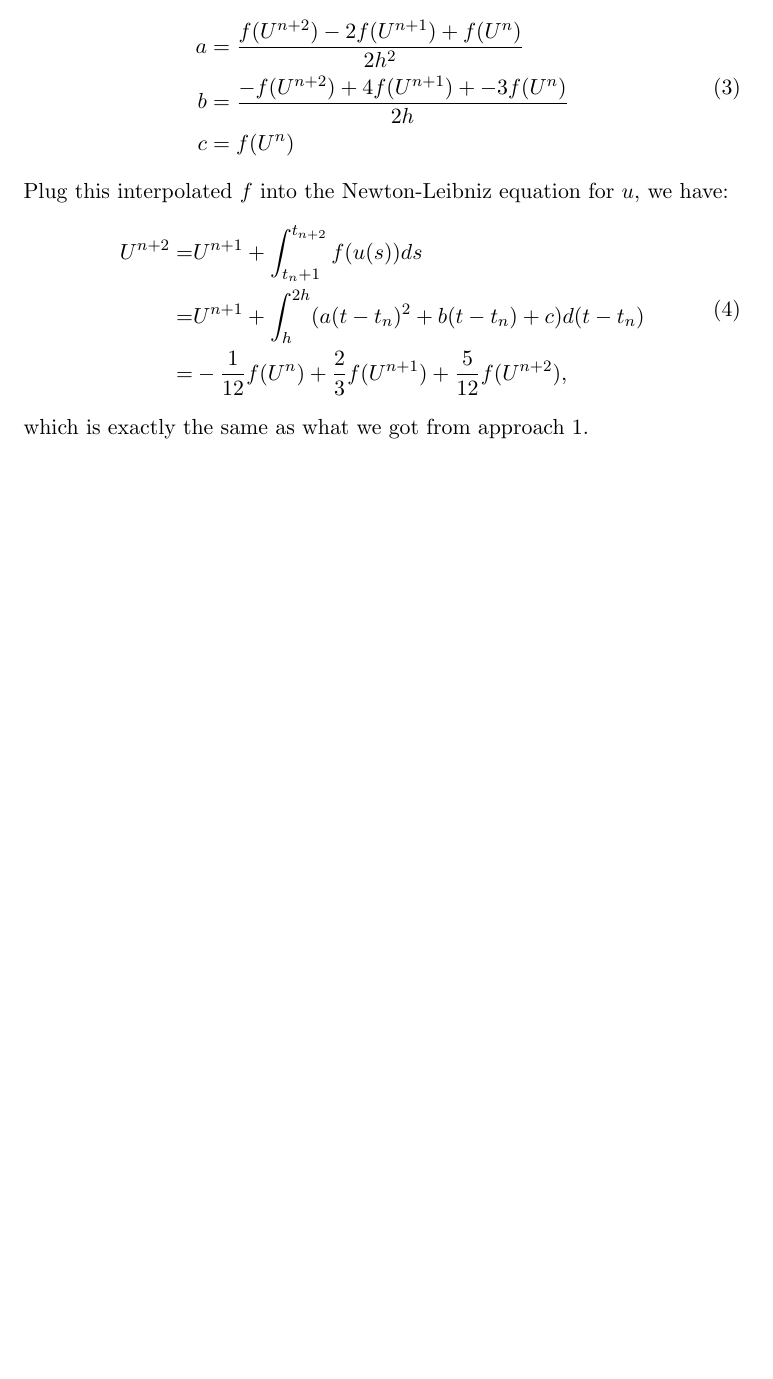
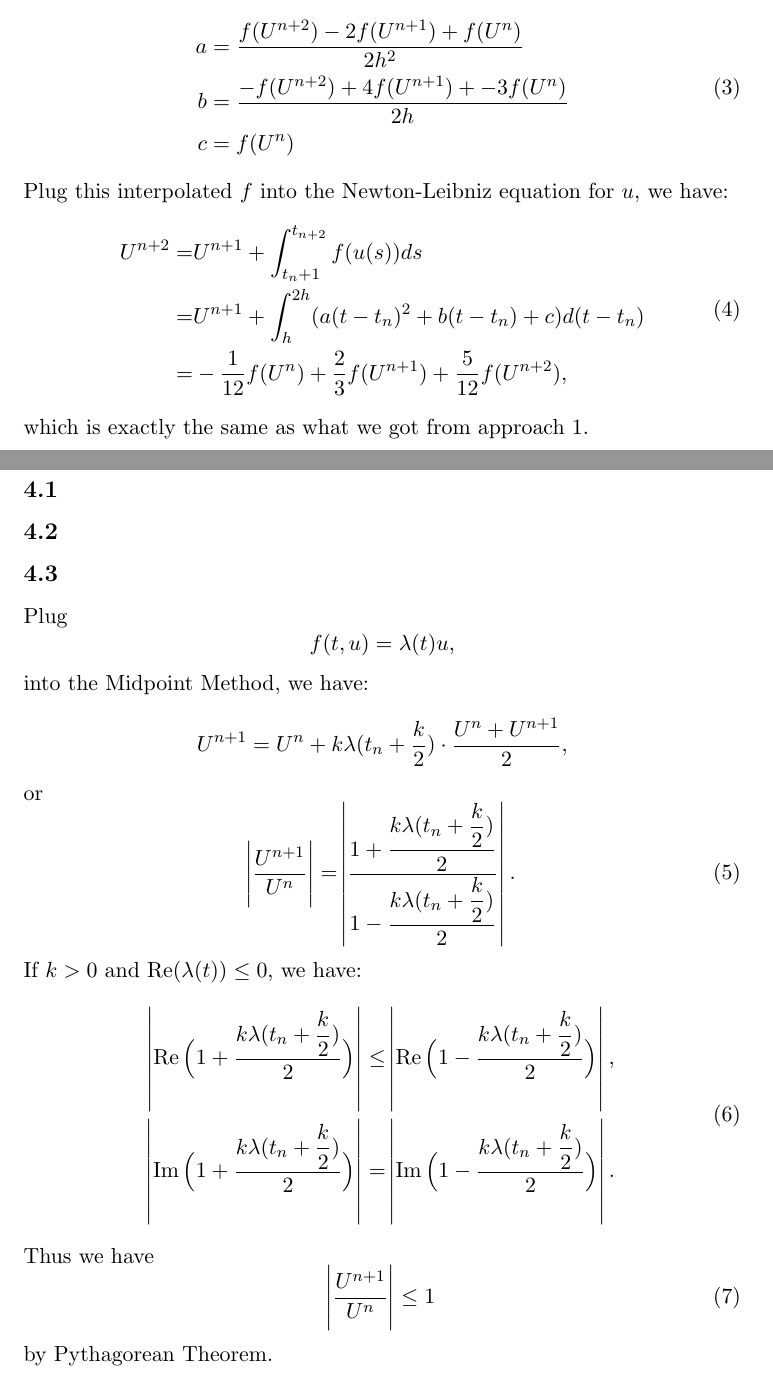
Before and after one commit to ruochenlin/cs-714-assignments, a LaTeX problem sheet (hw3/hw3.tex): part of page 2 of 2 before the commit and two parts of pages 2 and 5 of 5 after it, the two joined at a grey line, cut so that both start at the same text, the shorter picture padded with empty space. Compiled offline with pdfLaTeX.

Commit message:
Added 4c

```diff
--- a/hw3/hw3.tex
+++ b/hw3/hw3.tex
@@ -39 +48,32 @@ which is exactly the same as what we got from approach 1.
+\subsection{}
+
+\subsection{}
+
+\subsection{}
+Plug
+\begin{equation}
+    f(t, u) = \lambda(t)u,
+\nonumber\end{equation}
+into the Midpoint Method, we have:
+\begin{equation}
+    U^{n+1} = U^n + k\lambda(t_n + \dfrac k2)\cdot\dfrac{U^n+U^{n+1}}2,
+\nonumber\end{equation}
+or
+\begin{equation}
+    \abs{\dfrac{U^{n+1}}{U^n}} =
+    \abs{\dfrac{1+\dfrac{k\lambda(t_n+\dfrac k2)}2}{1-\dfrac{k\lambda(t_n+\dfrac k2)}2}}.
+\end{equation}
+If $k>0$ and $\operatorname{Re}(\lambda(t)) \leq 0$, we have:
+\begin{equation}\begin{split}
+    \abs{\operatorname{Re}\Big(1+\dfrac{k\lambda(t_n+\dfrac k2)}2\Big)}
+    &\leq\abs{\operatorname{Re}\Big(1-\dfrac{k\lambda(t_n+\dfrac k2)}2\Big)},\\
+    \abs{\operatorname{Im}\Big(1+\dfrac{k\lambda(t_n+\dfrac k2)}2\Big)}
+    &=\abs{\operatorname{Im}\Big(1-\dfrac{k\lambda(t_n+\dfrac k2)}2\Big)}.
+\end{split}\end{equation}
+Thus we have
+\begin{equation}
+    \abs{\dfrac{U^{n+1}}{U^n}} \leq 1
+\end{equation}
+by Pythagorean Theorem.
+
 \end{document}
```
Also changed, not shown: hw3/hw3.tex (9 more changed lines).
